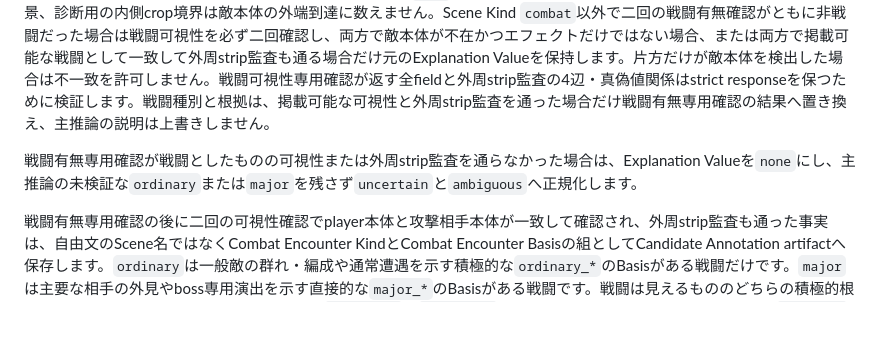
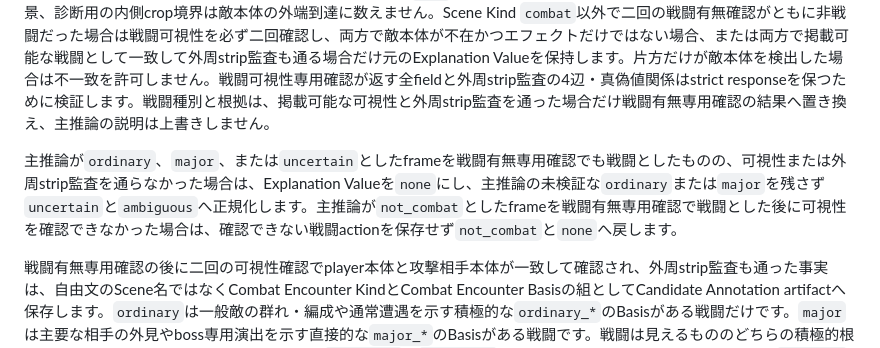
Before and after one commit to mizucopo/game-screen-pick, a Markdown page: docs/vision-stage.md, the part around the change. GitHub-like rendering; blank space fills up the shorter version.

```diff
--- a/docs/vision-stage.md
+++ b/docs/vision-stage.md
@@ -76,7 +76,7 @@ Candidate Annotation主推論のresponse全体がschemaに適合し、Context Cu
 
 戦闘有無専用確認で戦闘と確認された場合、またはScene Kind `combat`以外で同確認の対象になった`recurring_gameplay` actionには、戦闘可視性専用確認を実行します。専用確認は主推論の分類・音声・Context Cueを根拠にせず、Representative Frameの画素だけを小さなschemaで観測します。専用確認自体のtransport、schema、domain failureにも一回だけretryします。戦闘と確認済みの場合は、player本体が`absent`、攻撃相手本体が`partial`・`absent`、本体の主要部が画面端で切れる・エフェクト等で隠れる・不在、またはエフェクトだけなら即座にExplanation Valueを`none`へ正規化します。最初の確認が掲載可能なら別promptで独立再確認し、二回ともplayer本体が`clear`または`partial`、攻撃相手本体が`clear`、構図が`complete`、かつエフェクトだけではない場合に外周strip監査へ進みます。外周strip監査は元画像の上端・下端・左端・右端からそれぞれ30%を決定的に切り出して一度に渡し、どれか一辺で敵本体が判別され、その主要な輪郭が元画像の実際の外端へ到達する場合はExplanation Valueを`none`へ正規化します。HUD、敵名、HP bar、光、effect、影、背景、診断用の内側crop境界は敵本体の外端到達に数えません。Scene Kind `combat`以外で二回の戦闘有無確認がともに非戦闘だった場合は戦闘可視性を必ず二回確認し、両方で敵本体が不在かつエフェクトだけではない場合、または両方で掲載可能な戦闘として一致して外周strip監査も通る場合だけ元のExplanation Valueを保持します。片方だけが敵本体を検出した場合は不一致を許可しません。戦闘可視性専用確認が返す全fieldと外周strip監査の4辺・真偽値関係はstrict responseを保つために検証します。戦闘種別と根拠は、掲載可能な可視性と外周strip監査を通った場合だけ戦闘有無専用確認の結果へ置き換え、主推論の説明は上書きしません。
 
-戦闘有無専用確認が戦闘としたものの可視性または外周strip監査を通らなかった場合は、Explanation Valueを`none`にし、主推論の未検証な`ordinary`または`major`を残さず`uncertain`と`ambiguous`へ正規化します。
+主推論が`ordinary`、`major`、または`uncertain`としたframeを戦闘有無専用確認でも戦闘としたものの、可視性または外周strip監査を通らなかった場合は、Explanation Valueを`none`にし、主推論の未検証な`ordinary`または`major`を残さず`uncertain`と`ambiguous`へ正規化します。主推論が`not_combat`としたframeを戦闘有無専用確認で戦闘とした後に可視性を確認できなかった場合は、確認できない戦闘actionを保存せず`not_combat`と`none`へ戻します。
 
 戦闘有無専用確認の後に二回の可視性確認でplayer本体と攻撃相手本体が一致して確認され、外周strip監査も通った事実は、自由文のScene名ではなくCombat Encounter KindとCombat Encounter Basisの組としてCandidate Annotation artifactへ保存します。`ordinary`は一般敵の群れ・編成や通常遭遇を示す積極的な`ordinary_*`のBasisがある戦闘だけです。`major`は主要な相手の外見やboss専用演出を示す直接的な`major_*`のBasisがある戦闘です。戦闘は見えるもののどちらの積極的根拠もない場合、または根拠が競合する場合は`uncertain`と`ambiguous`にします。敵名やHP・status barだけでは`ordinary`にも`major`にもなりません。最終selectorは、掲載可能な`normal_gameplay`でCombat Encounter Kindが`ordinary`かつ対応する`ordinary_*`のBasisがある候補だけを通常戦闘coverageへ数えます。Spoiler Riskは物語上のネタバレ評価に限定し、戦闘種別判定には使いません。
 
```
Also changed, not shown: CONTEXT.md (+2 -2 lines).
